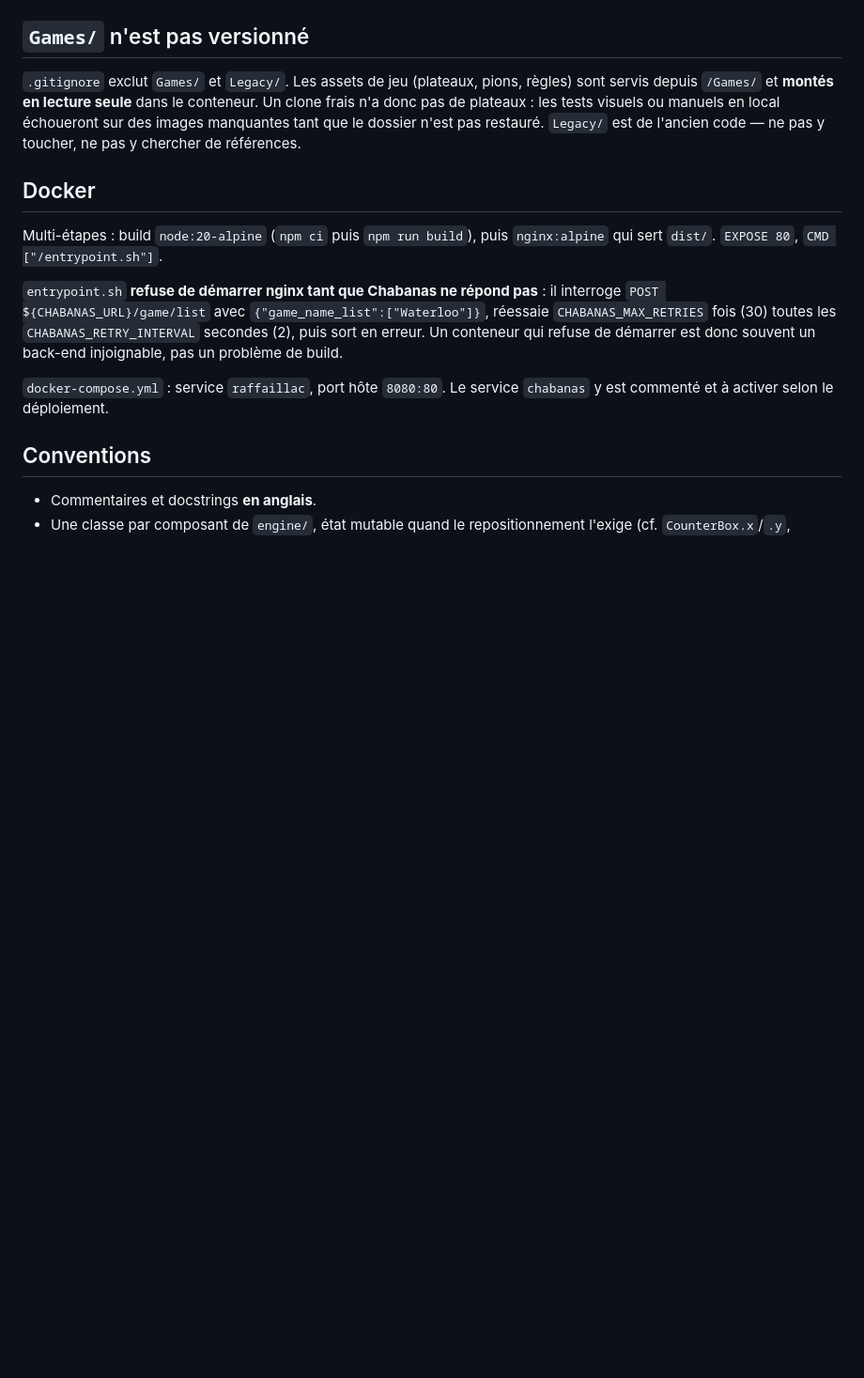
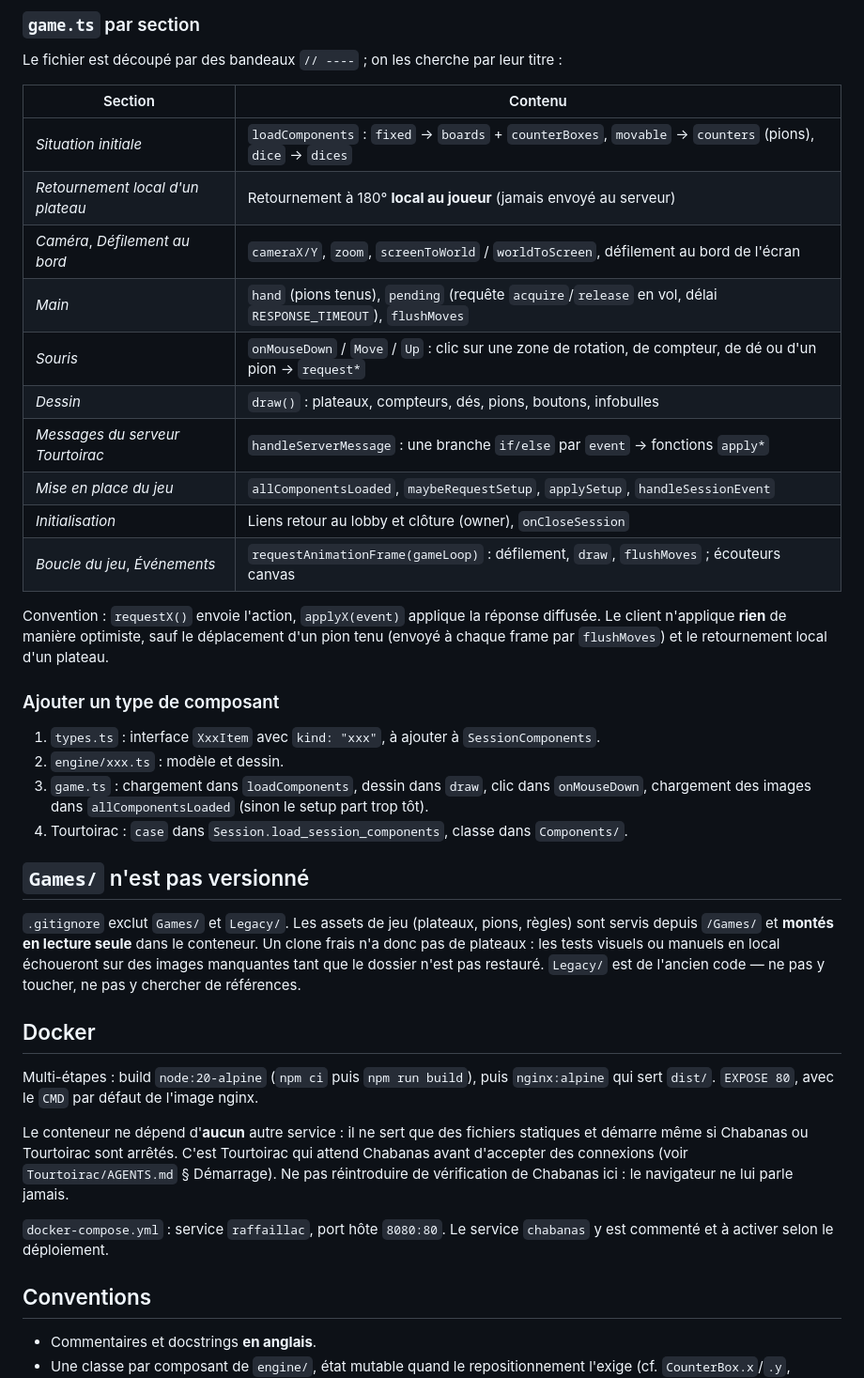
Before and after one commit to tourtoirac/Raffaillac, a Markdown page: AGENTS.md, the part around one of its changes. Shown at 94% size. GitHub-like rendering; blank space fills up the shorter version.

```diff
--- a/AGENTS.md
+++ b/AGENTS.md
@@ -57,3 +107,36 @@ Deux points d'entrée HTML distincts : `index.html` (lobby) et `game.html` (part
+### `game.ts` par section
+
+Le fichier est découpé par des bandeaux `// ----` ; on les cherche par leur
+titre :
+
+| Section | Contenu |
+| ------- | ------- |
+| *Situation initiale* | `loadComponents` : `fixed` → `boards` + `counterBoxes`, `movable` → `counters` (pions), `dice` → `dices` |
+| *Retournement local d'un plateau* | Retournement à 180° **local au joueur** (jamais envoyé au serveur) |
+| *Caméra*, *Défilement au bord* | `cameraX/Y`, `zoom`, `screenToWorld` / `worldToScreen`, défilement au bord de l'écran |
+| *Main* | `hand` (pions tenus), `pending` (requête `acquire`/`release` en vol, délai `RESPONSE_TIMEOUT`), `flushMoves` |
+| *Souris* | `onMouseDown` / `Move` / `Up` : clic sur une zone de rotation, de compteur, de dé ou d'un pion → `request*` |
+| *Dessin* | `draw()` : plateaux, compteurs, dés, pions, boutons, infobulles |
+| *Messages du serveur Tourtoirac* | `handleServerMessage` : une branche `if/else` par `event` → fonctions `apply*` |
+| *Mise en place du jeu* | `allComponentsLoaded`, `maybeRequestSetup`, `applySetup`, `handleSessionEvent` |
+| *Initialisation* | Liens retour au lobby et clôture (owner), `onCloseSession` |
+| *Boucle du jeu*, *Événements* | `requestAnimationFrame(gameLoop)` : défilement, `draw`, `flushMoves` ; écouteurs canvas |
+
+Convention : `requestX()` envoie l'action, `applyX(event)` applique la
+réponse diffusée. Le client n'applique **rien** de manière optimiste, sauf le
+déplacement d'un pion tenu (envoyé à chaque frame par `flushMoves`) et le
+retournement local d'un plateau.
+
+### Ajouter un type de composant
+
+1. `types.ts` : interface `XxxItem` avec `kind: "xxx"`, à ajouter à
+   `SessionComponents`.
+2. `engine/xxx.ts` : modèle et dessin.
+3. `game.ts` : chargement dans `loadComponents`, dessin dans `draw`, clic dans
+   `onMouseDown`, chargement des images dans `allComponentsLoaded` (sinon le
+   setup part trop tôt).
+4. Tourtoirac : `case` dans `Session.load_session_components`, classe dans
+   `Components/`.
 
 ## `Games/` n'est pas versionné
 
@@ -67,14 +150,14 @@ chercher de références.
 ## Docker
 
 Multi-étapes : build `node:20-alpine` (`npm ci` puis `npm run build`), puis
-`nginx:alpine` qui sert `dist/`. `EXPOSE 80`, `CMD ["/entrypoint.sh"]`.
+`nginx:alpine` qui sert `dist/`. `EXPOSE 80`, avec le `CMD` par défaut de
+l'image nginx.
 
-`entrypoint.sh` **refuse de démarrer nginx tant que Chabanas ne répond pas** :
-il interroge `POST ${CHABANAS_URL}/game/list` avec
-`{"game_name_list":["Waterloo"]}`, réessaie `CHABANAS_MAX_RETRIES` fois
-(30) toutes les `CHABANAS_RETRY_INTERVAL` secondes (2), puis sort en erreur.
-Un conteneur qui refuse de démarrer est donc souvent un back-end injoignable, pas
-un problème de build.
+Le conteneur ne dépend d'**aucun** autre service : il ne sert que des fichiers
+statiques et démarre même si Chabanas ou Tourtoirac sont arrêtés. C'est
+Tourtoirac qui attend Chabanas avant d'accepter des connexions (voir
+`Tourtoirac/AGENTS.md` § Démarrage). Ne pas réintroduire de vérification de
+Chabanas ici : le navigateur ne lui parle jamais.
 
 `docker-compose.yml` : service `raffaillac`, port hôte `8080:80`. Le service
 `chabanas` y est commenté et à activer selon le déploiement.
```
Also changed, not shown: other parts of AGENTS.md (+57 -7 lines).
